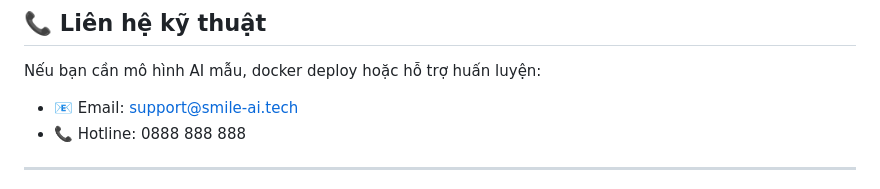
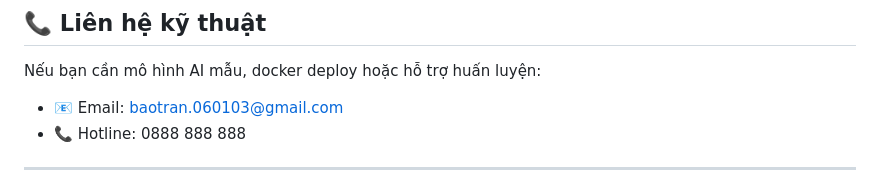
Before and after one commit to BWCbewchan/Model-Ai-Dental-Smart, a Markdown page: README.md, the part around the change. GitHub-like rendering.

```diff
--- a/README.md
+++ b/README.md
@@ -192,7 +192,7 @@ Bạn có thể custom lại `analyze.service.ts` để xử lý annotation nế
 
 Nếu bạn cần mô hình AI mẫu, docker deploy hoặc hỗ trợ huấn luyện:
 
-* 📧 Email: [support@smile-ai.tech](mailto:support@smile-ai.tech)
+* 📧 Email: [baotran.060103@gmail.com](mailto:baotran.060103@gmail.com)
 * 📞 Hotline: 0888 888 888
 
 ---
```
